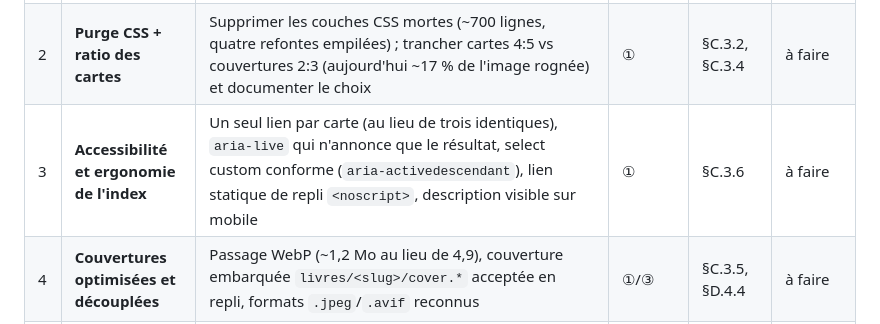
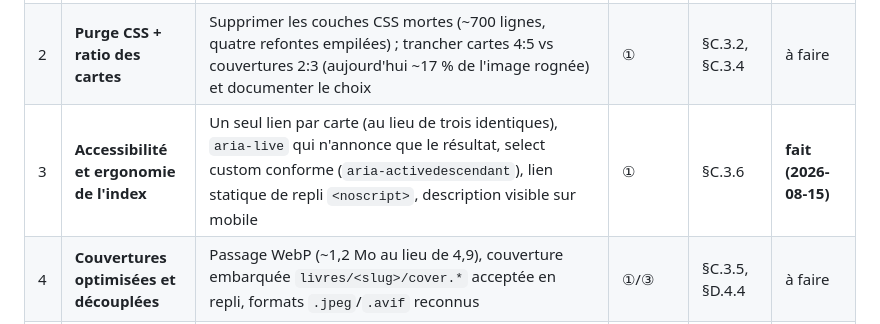
Before and after one commit to pierrebillet/ma-bibliotheque, a Markdown page: docs/bibliotheque/ROADMAP.md, the part around the change. GitHub-like rendering.

```diff
--- a/docs/bibliotheque/ROADMAP.md
+++ b/docs/bibliotheque/ROADMAP.md
@@ -28,7 +28,7 @@ Par ordre de priorité. La 1.0 est atteinte quand tout est fait (VISION, palier
 |---|---|---|---|---|---|
 | 1 | **Hygiène web** | Favicon, `404.html`, `.nojekyll`, Open Graph/Twitter Card sur l'index (partage social exploitable), `robots.txt` + sitemap (généré par la CI comme `catalog.json`) | ①/③ | §C.3.7, §D.4.5 | **fait (2026-08-15)** |
 | 2 | **Purge CSS + ratio des cartes** | Supprimer les couches CSS mortes (~700 lignes, quatre refontes empilées) ; trancher cartes 4:5 vs couvertures 2:3 (aujourd'hui ~17 % de l'image rognée) et documenter le choix | ① | §C.3.2, §C.3.4 | à faire |
-| 3 | **Accessibilité et ergonomie de l'index** | Un seul lien par carte (au lieu de trois identiques), `aria-live` qui n'annonce que le résultat, select custom conforme (`aria-activedescendant`), lien statique de repli `<noscript>`, description visible sur mobile | ① | §C.3.6 | à faire |
+| 3 | **Accessibilité et ergonomie de l'index** | Un seul lien par carte (au lieu de trois identiques), `aria-live` qui n'annonce que le résultat, select custom conforme (`aria-activedescendant`), lien statique de repli `<noscript>`, description visible sur mobile | ① | §C.3.6 | **fait (2026-08-15)** |
 | 4 | **Couvertures optimisées et découplées** | Passage WebP (~1,2 Mo au lieu de 4,9), couverture embarquée `livres/<slug>/cover.*` acceptée en repli, formats `.jpeg`/`.avif` reconnus | ①/③ | §C.3.5, §D.4.4 | à faire |
 | 5 | **Schéma de catalogue v2** | `format` (texte/illustré), `nature` (fiction/médiation — sépare les romans des lectures de médiation culturelle à l'index ; prérequis de la séparation demandée par le chantier 8 de la [roadmap Conception](../conception/ROADMAP.md)), `variantOf` (groupement des éditions — condition de levée du moratoire), `wordCount`/`readingMinutes` (calculés par le script), `genre` (vocabulaire fermé, distinct des tags). `schemaVersion: 2` + validateur JS mis à jour de façon coordonnée ([`CATALOGUE.md`](CATALOGUE.md)). Valeurs exactes de `nature`, défaut implicite (`fiction` si absent, pour ne pas rétrofiter les 11 romans publiés) et comportement de l'index : à trancher dans ce chantier | ③ | §D.4.1 ; Pierre, 2026-08-13 | à faire |
 | 6 | **Gouvernance des tags** | Vocabulaire contrôlé court (genre + format + 2-3 thèmes libres), documenté côté ateliers ; assainir les 30 tags actuels (12 orphelins) ; la distinction fiction/médiation culturelle ne passe pas par les tags mais par `nature` (chantier 5) — le tag posé par l'atelier médiation n'est que la solution d'attente | ① | §D.4.7 | à faire |
```
Also changed, not shown: docs/bibliotheque/FRONTEND.md (+9 -1 lines).
